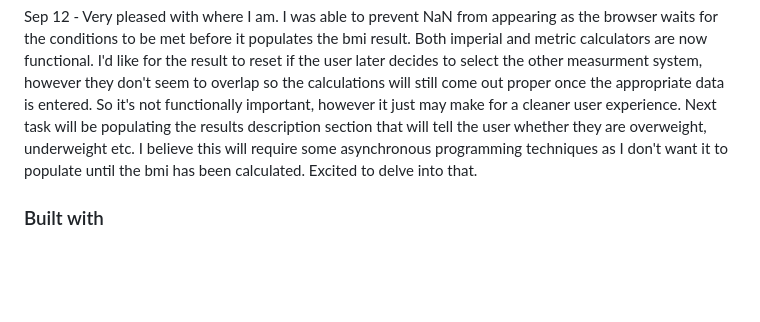
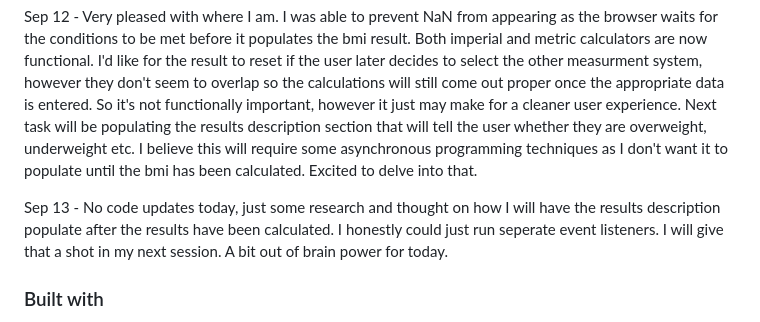
Before and after one commit to CJCameron13/bmi-calculator, a Markdown page: README.md, the part around the change. Drawn GitHub-style; blank space fills up the shorter version.

```diff
--- a/README.md
+++ b/README.md
@@ -84,6 +84,8 @@ Sep 11 - Learned toFixed() method for setting a specific demical place. The calc
 
 Sep 12 - Very pleased with where I am. I was able to prevent NaN from appearing as the browser waits for the conditions to be met before it populates the bmi result. Both imperial and metric calculators are now functional. I'd like for the result to reset if the user later decides to select the other measurment system, however they don't seem to overlap so the calculations will still come out proper once the appropriate data is entered. So it's not functionally important, however it just may make for a cleaner user experience. Next task will be populating the results description section that will tell the user whether they are overweight, underweight etc. I believe this will require some asynchronous programming techniques as I don't want it to populate until the bmi has been calculated. Excited to delve into that.
 
+Sep 13 - No code updates today, just some research and thought on how I will have the results description populate after the results have been calculated. I honestly could just run seperate event listeners. I will give that a shot in my next session. A bit out of brain power for today.
+
 ### Built with
 
 - Semantic HTML5 markup
```
